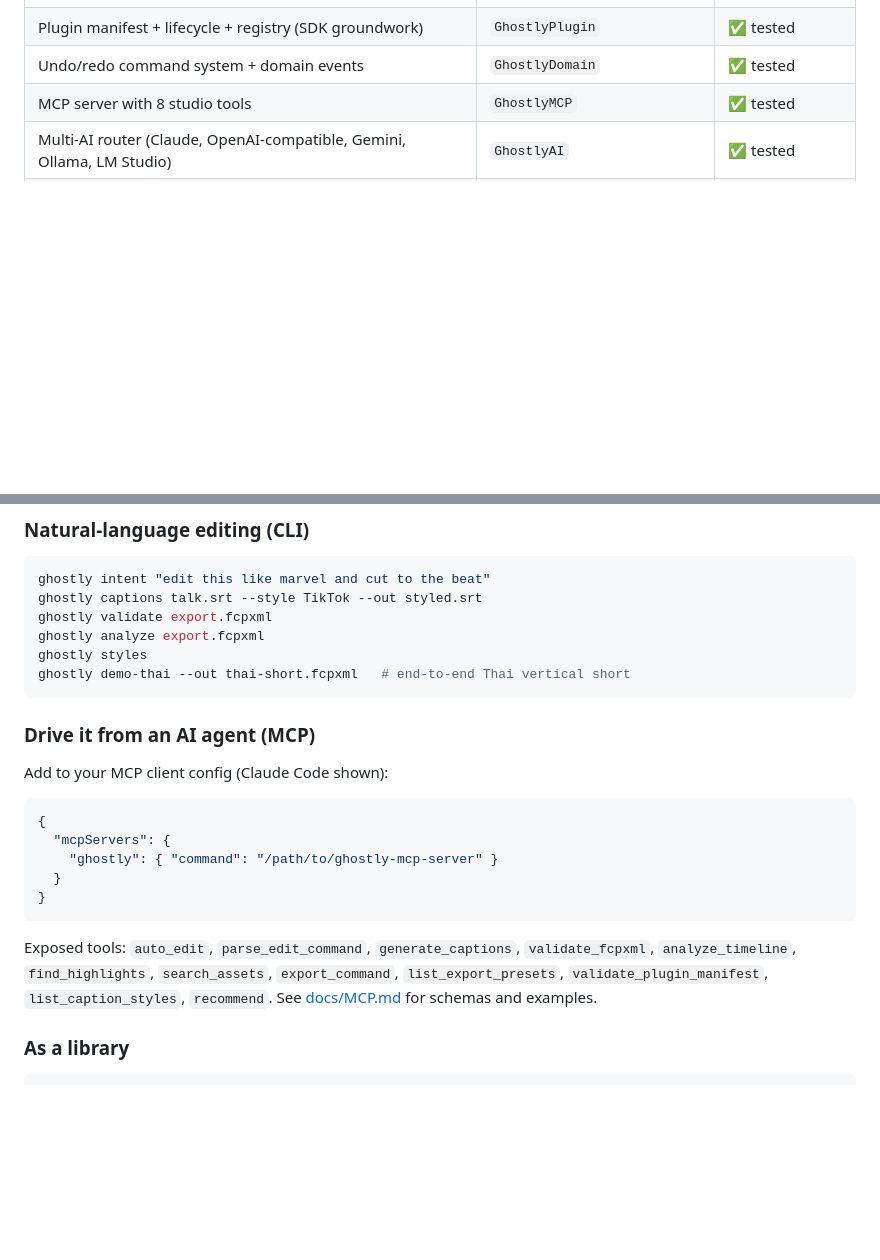
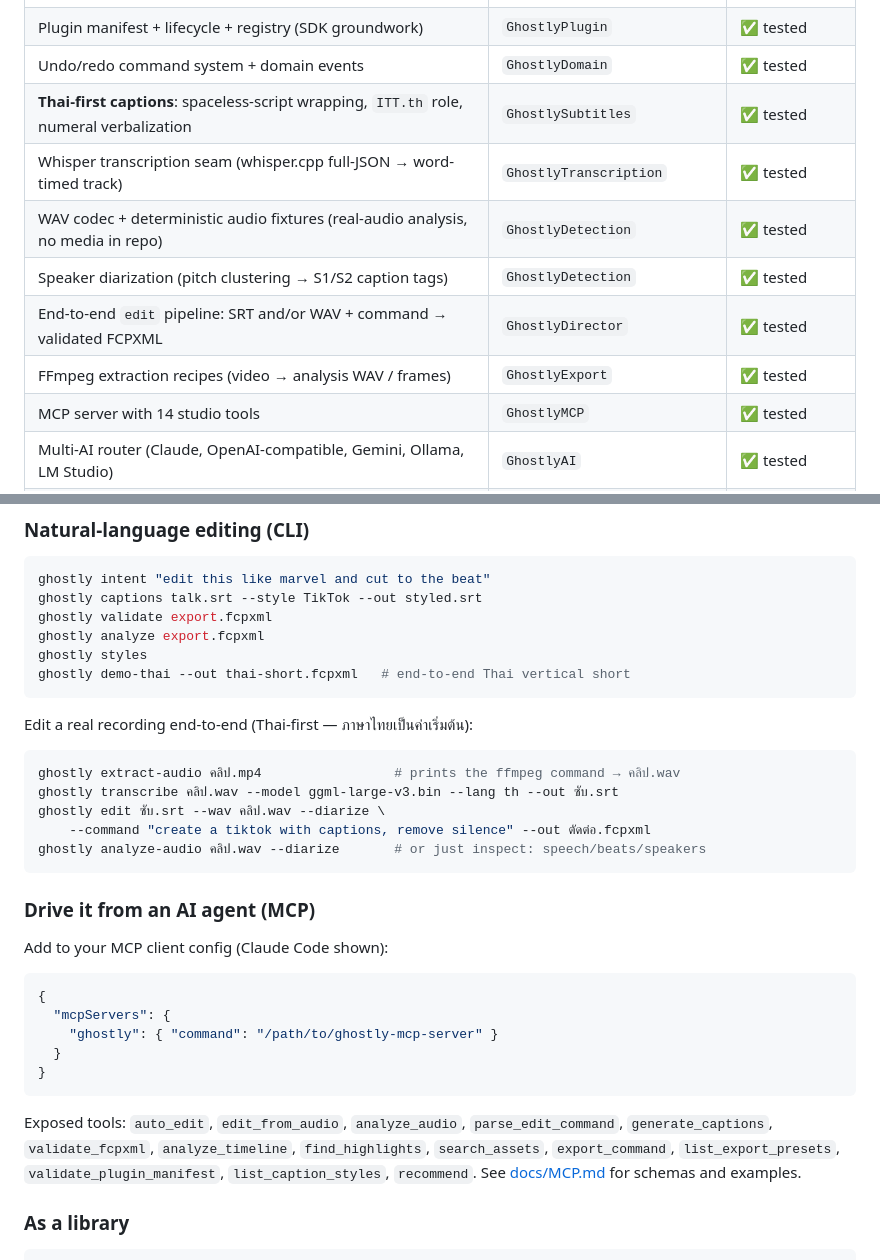
Before and after one commit to dongreadytogo-pixel/Ghost-health-os, a Markdown page: studio/README.md, 2 parts joined by grey strips. Drawn GitHub-style; blank space fills up the shorter version.

Commit message:
Refresh README + testing KB to match shipped capabilities
The capability table gains the Thai-first caption stack, Whisper seam,
WAV codec/fixtures, diarization, the end-to-end edit pipeline, and
ffmpeg extraction recipes; the MCP tool roster is now 14; the quick
start shows the full record -> transcribe -> edit --wav Thai workflow.
Testing KB counts updated (314 tests / 14 suites).

Co-Authored-By: Claude Fable 5 <noreply@anthropic.com>
Claude-Session: https://claude.ai/code/session_01NRs5bWqHZpkGPptNHsCz8o

````diff
--- a/studio/README.md
+++ b/studio/README.md
@@ -28,7 +28,13 @@ layer activates on macOS.
 | Project persistence, version-history snapshots, autosave/recovery | `GhostlyStorage` | ✅ tested |
 | Plugin manifest + lifecycle + registry (SDK groundwork) | `GhostlyPlugin` | ✅ tested |
 | Undo/redo command system + domain events | `GhostlyDomain` | ✅ tested |
-| MCP server with 8 studio tools | `GhostlyMCP` | ✅ tested |
+| **Thai-first captions**: spaceless-script wrapping, `ITT.th` role, numeral verbalization | `GhostlySubtitles` | ✅ tested |
+| Whisper transcription seam (whisper.cpp full-JSON → word-timed track) | `GhostlyTranscription` | ✅ tested |
+| WAV codec + deterministic audio fixtures (real-audio analysis, no media in repo) | `GhostlyDetection` | ✅ tested |
+| Speaker diarization (pitch clustering → S1/S2 caption tags) | `GhostlyDetection` | ✅ tested |
+| End-to-end `edit` pipeline: SRT and/or WAV + command → validated FCPXML | `GhostlyDirector` | ✅ tested |
+| FFmpeg extraction recipes (video → analysis WAV / frames) | `GhostlyExport` | ✅ tested |
+| MCP server with 14 studio tools | `GhostlyMCP` | ✅ tested |
 | Multi-AI router (Claude, OpenAI-compatible, Gemini, Ollama, LM Studio) | `GhostlyAI` | ✅ tested |
 | Local learning system (preferences, usage, recommendations) | `GhostlyLearning` | ✅ tested |
 | `ghostly` CLI | `GhostlyCLI` | ✅ CI smoke-tested |
@@ -64,6 +70,16 @@ ghostly styles
 ghostly demo-thai --out thai-short.fcpxml   # end-to-end Thai vertical short
 ```
 
+Edit a real recording end-to-end (Thai-first — ภาษาไทยเป็นค่าเริ่มต้น):
+
+```sh
+ghostly extract-audio คลิป.mp4                 # prints the ffmpeg command → คลิป.wav
+ghostly transcribe คลิป.wav --model ggml-large-v3.bin --lang th --out ซับ.srt
+ghostly edit ซับ.srt --wav คลิป.wav --diarize \
+    --command "create a tiktok with captions, remove silence" --out ตัดต่อ.fcpxml
+ghostly analyze-audio คลิป.wav --diarize       # or just inspect: speech/beats/speakers
+```
+
 ### Drive it from an AI agent (MCP)
 
 Add to your MCP client config (Claude Code shown):
@@ -76,10 +92,11 @@ Add to your MCP client config (Claude Code shown):
 }
 ```
 
-Exposed tools: `auto_edit`, `parse_edit_command`, `generate_captions`,
-`validate_fcpxml`, `analyze_timeline`, `find_highlights`, `search_assets`,
-`export_command`, `list_export_presets`, `validate_plugin_manifest`,
-`list_caption_styles`, `recommend`.
+Exposed tools: `auto_edit`, `edit_from_audio`, `analyze_audio`,
+`parse_edit_command`, `generate_captions`, `validate_fcpxml`,
+`analyze_timeline`, `find_highlights`, `search_assets`, `export_command`,
+`list_export_presets`, `validate_plugin_manifest`, `list_caption_styles`,
+`recommend`.
 See [docs/MCP.md](docs/MCP.md) for schemas and examples.
 
 ### As a library
````
Also changed, not shown: 1 other file.
